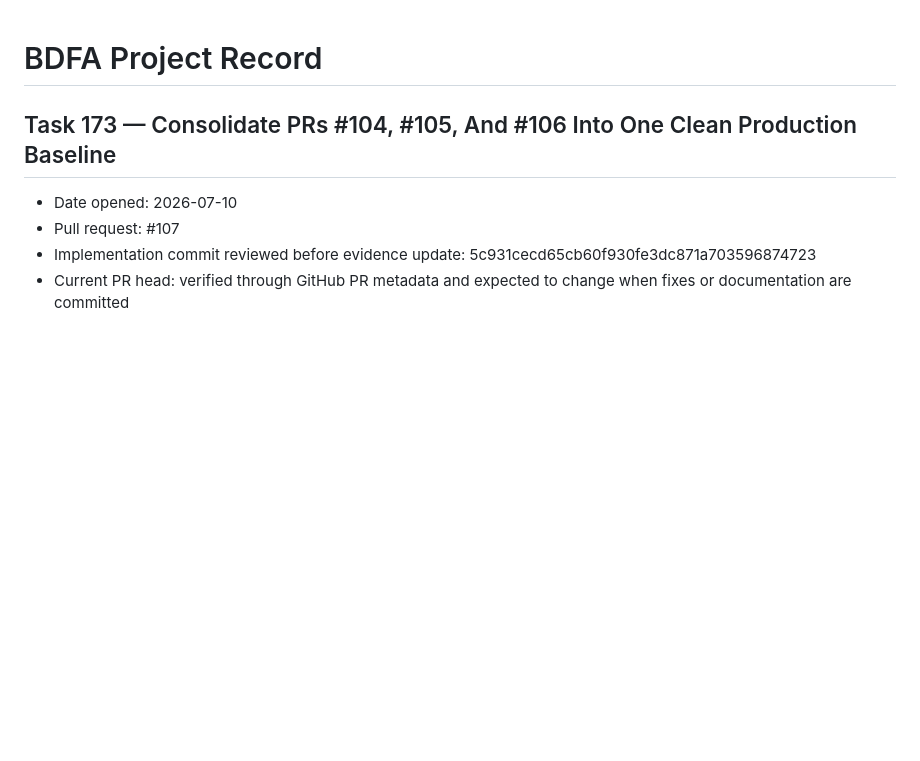
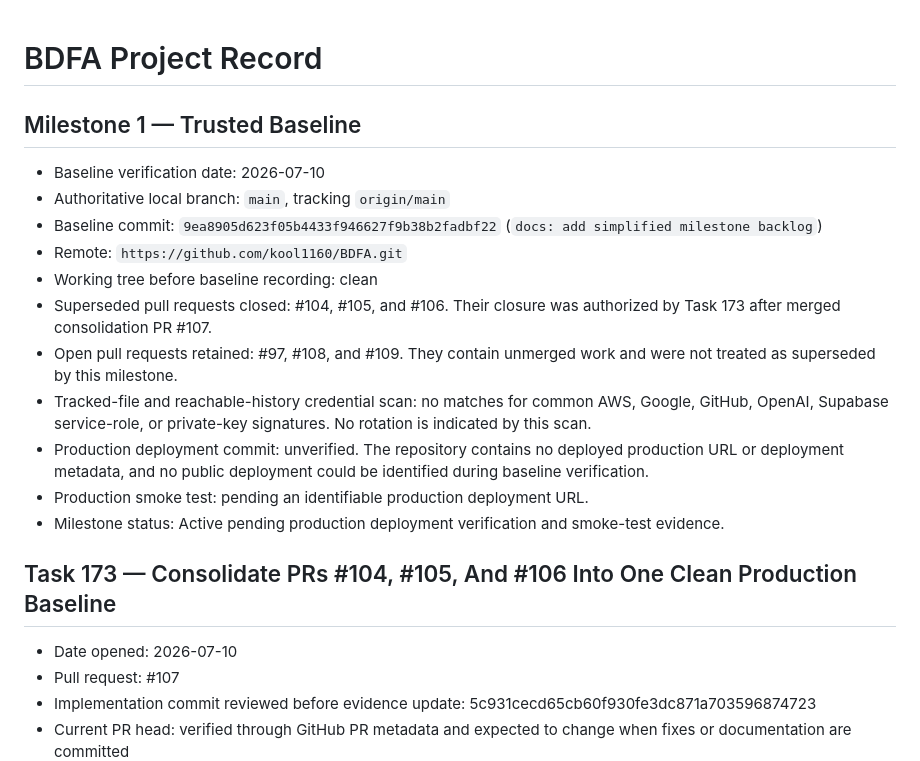
Before and after one commit to kool1160/BDFA, a Markdown page: docs/PROJECT_RECORD.md, the part around the change. Drawn GitHub-style; blank space fills up the shorter version.

Commit message:
docs: record trusted repository baseline

```diff
--- a/docs/PROJECT_RECORD.md
+++ b/docs/PROJECT_RECORD.md
@@ -1,4 +1,18 @@
 # BDFA Project Record
+
+## Milestone 1 — Trusted Baseline
+
+- Baseline verification date: 2026-07-10
+- Authoritative local branch: `main`, tracking `origin/main`
+- Baseline commit: `9ea8905d623f05b4433f946627f9b38b2fadbf22` (`docs: add simplified milestone backlog`)
+- Remote: `https://github.com/kool1160/BDFA.git`
+- Working tree before baseline recording: clean
+- Superseded pull requests closed: #104, #105, and #106. Their closure was authorized by Task 173 after merged consolidation PR #107.
+- Open pull requests retained: #97, #108, and #109. They contain unmerged work and were not treated as superseded by this milestone.
+- Tracked-file and reachable-history credential scan: no matches for common AWS, Google, GitHub, OpenAI, Supabase service-role, or private-key signatures. No rotation is indicated by this scan.
+- Production deployment commit: unverified. The repository contains no deployed production URL or deployment metadata, and no public deployment could be identified during baseline verification.
+- Production smoke test: pending an identifiable production deployment URL.
+- Milestone status: Active pending production deployment verification and smoke-test evidence.
 
 ## Task 173 — Consolidate PRs #104, #105, And #106 Into One Clean Production Baseline
 
```
Also changed, not shown: BACKLOG.md (+6 -6 lines).
